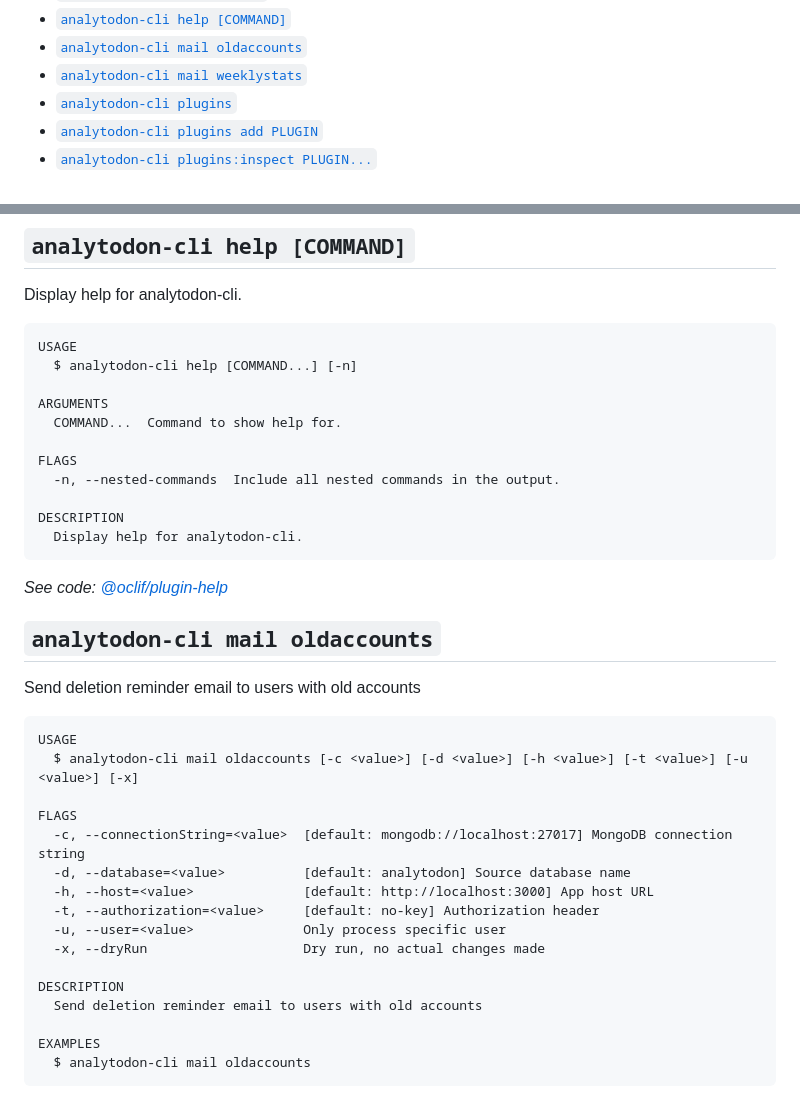
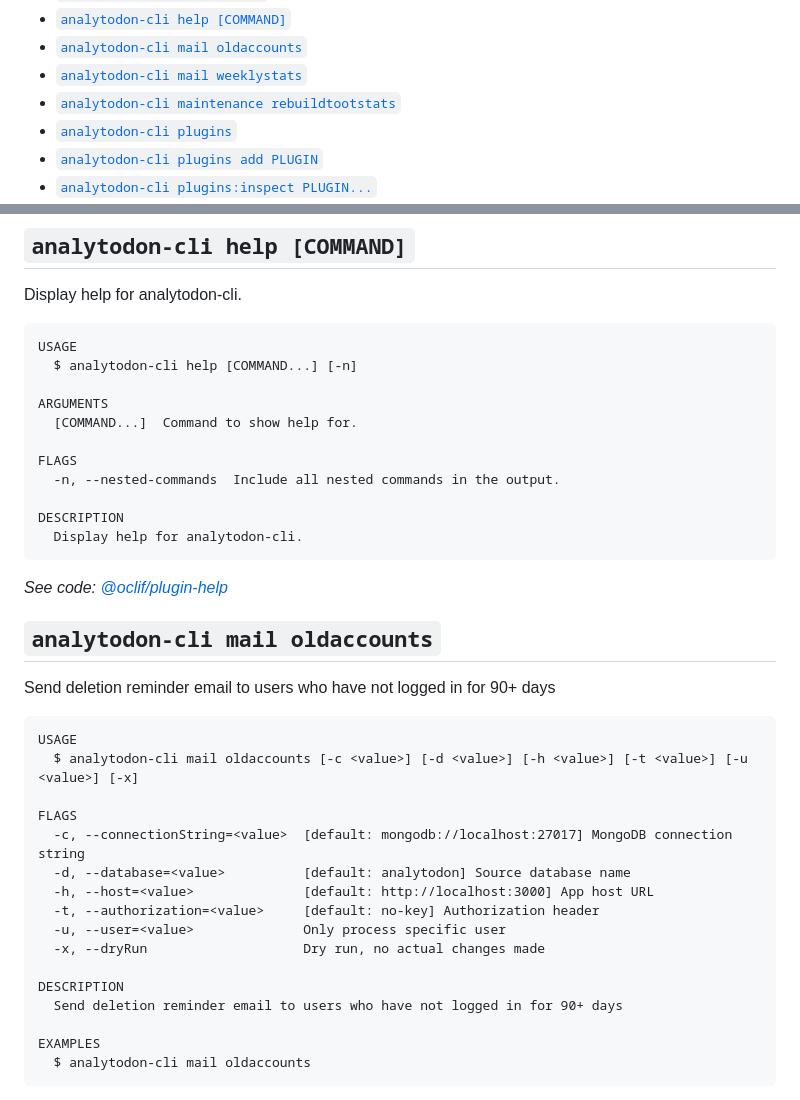
Before and after one commit to blazer82/analytodon, a Markdown page: apps/cli/README.md, 2 parts joined by grey strips. Rendered like a GitHub page.

````diff
--- a/apps/cli/README.md
+++ b/apps/cli/README.md
@@ -46,6 +46,7 @@ USAGE
 * [`analytodon-cli help [COMMAND]`](#analytodon-cli-help-command)
 * [`analytodon-cli mail oldaccounts`](#analytodon-cli-mail-oldaccounts)
 * [`analytodon-cli mail weeklystats`](#analytodon-cli-mail-weeklystats)
+* [`analytodon-cli maintenance rebuildtootstats`](#analytodon-cli-maintenance-rebuildtootstats)
 * [`analytodon-cli plugins`](#analytodon-cli-plugins)
 * [`analytodon-cli plugins add PLUGIN`](#analytodon-cli-plugins-add-plugin)
 * [`analytodon-cli plugins:inspect PLUGIN...`](#analytodon-cli-pluginsinspect-plugin)
@@ -381,7 +386,7 @@ USAGE
   $ analytodon-cli help [COMMAND...] [-n]
 
 ARGUMENTS
-  COMMAND...  Command to show help for.
+  [COMMAND...]  Command to show help for.
 
 FLAGS
   -n, --nested-commands  Include all nested commands in the output.
@@ -394,7 +399,7 @@ _See code: [@oclif/plugin-help](https://github.com/oclif/plugin-help/blob/v6.2.2
 
 ## `analytodon-cli mail oldaccounts`
 
-Send deletion reminder email to users with old accounts
+Send deletion reminder email to users who have not logged in for 90+ days
 
 ```
 USAGE
@@ -409,7 +414,7 @@ FLAGS
   -x, --dryRun                    Dry run, no actual changes made
 
 DESCRIPTION
-  Send deletion reminder email to users with old accounts
+  Send deletion reminder email to users who have not logged in for 90+ days
 
 EXAMPLES
   $ analytodon-cli mail oldaccounts
````
Also changed, not shown: other parts of apps/cli/README.md (+43 -15 lines).
